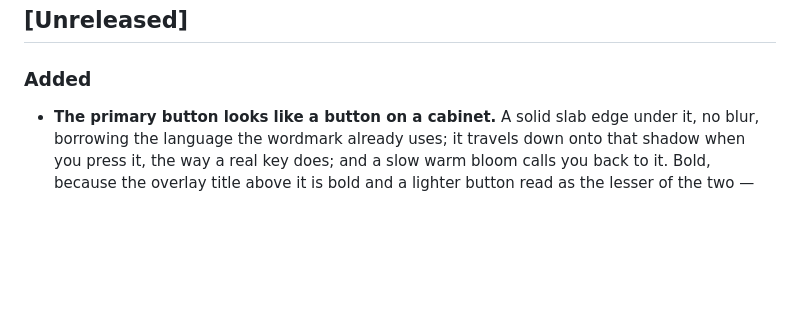
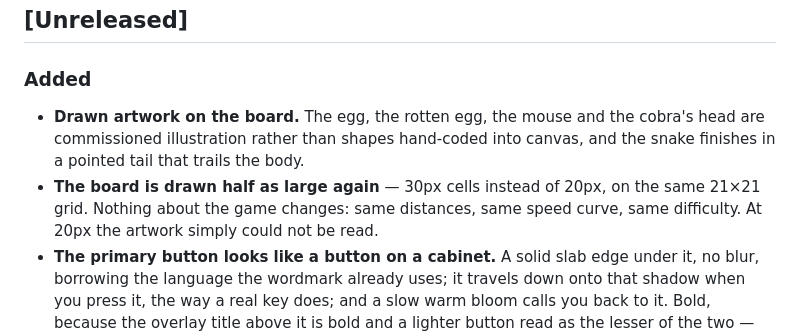
Before and after one commit to karinnielsen/strike-first, a Markdown page: CHANGELOG.md, the part around the change. Drawn GitHub-style; blank space fills up the shorter version.

Commit message:
Note the artwork and the bigger board in the changelog
Unreleased. The milestone still owes the crest, share metadata, the first-run
teaching and a published link, so this is not the whole of v0.4.0.

Co-Authored-By: Claude Opus 5 <noreply@anthropic.com>

```diff
--- a/CHANGELOG.md
+++ b/CHANGELOG.md
@@ -13,6 +13,12 @@ For a game, read the version parts as:
 ## [Unreleased]
 
 ### Added
+- **Drawn artwork on the board.** The egg, the rotten egg, the mouse and the
+  cobra's head are commissioned illustration rather than shapes hand-coded into
+  canvas, and the snake finishes in a pointed tail that trails the body.
+- **The board is drawn half as large again** — 30px cells instead of 20px, on
+  the same 21×21 grid. Nothing about the game changes: same distances, same
+  speed curve, same difficulty. At 20px the artwork simply could not be read.
 - **The primary button looks like a button on a cabinet.** A solid slab edge
   under it, no blur, borrowing the language the wordmark already uses; it
   travels down onto that shadow when you press it, the way a real key does; and
```
